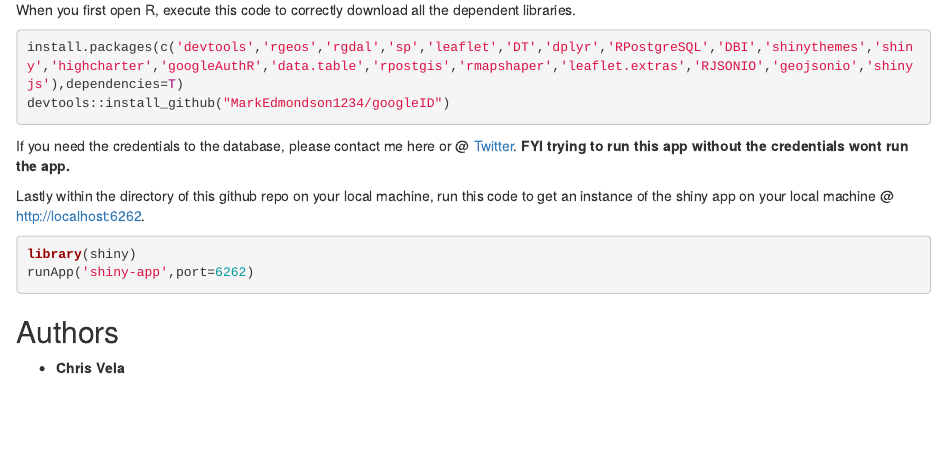
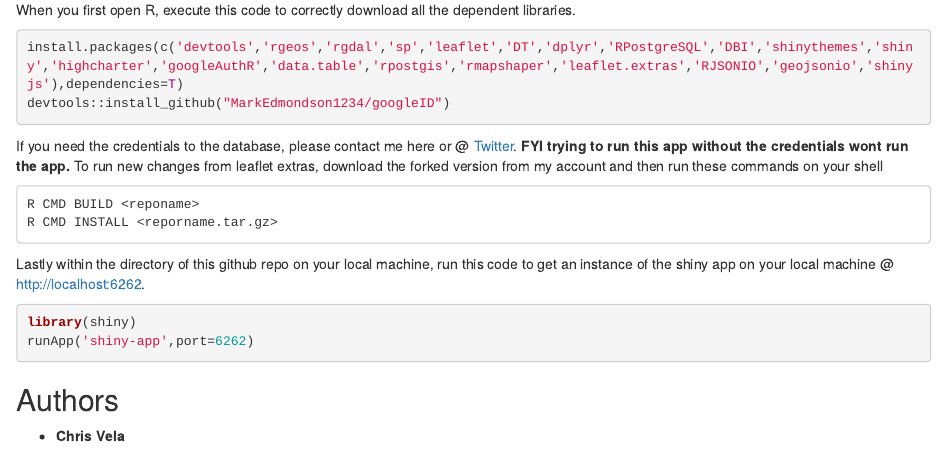
Before and after one commit to velaraptor/gerrys_world, an R Markdown document (README.rmd): the page in a window 1100 px wide, from 2270 px down. Rendered offline with R 4.5, knitr and Pandoc, with nearby package versions.

Commit message:
Update README for doing changes for leaflet.extras

````diff
--- a/README.rmd
+++ b/README.rmd
@@ -62,6 +62,11 @@ devtools::install_github("MarkEdmondson1234/googleID")
 ```
 If you need the credentials to the database, please contact me here or @ [Twitter](https://www.twitter.com/velaraptor).
 **FYI trying to run this app without the credentials wont run the app.**
+To run new changes from leaflet extras, download the forked version from my account and then run these commands on your shell
+```
+R CMD BUILD <reponame>
+R CMD INSTALL <reporname.tar.gz>
+```
 
 Lastly within the directory of this github repo on your local machine, run this code to get an instance of the shiny app on your local machine @ http://localhost:6262.
 
````
